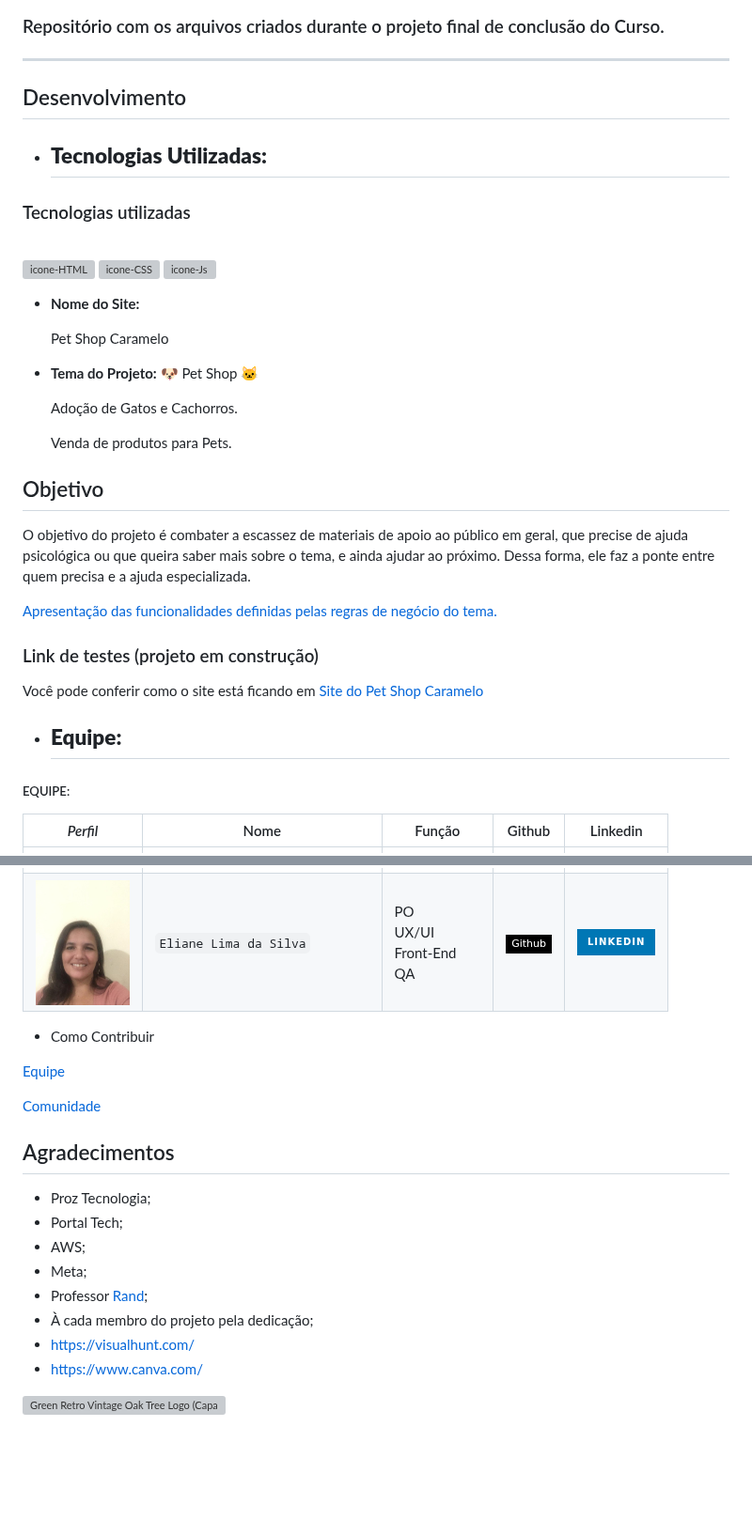
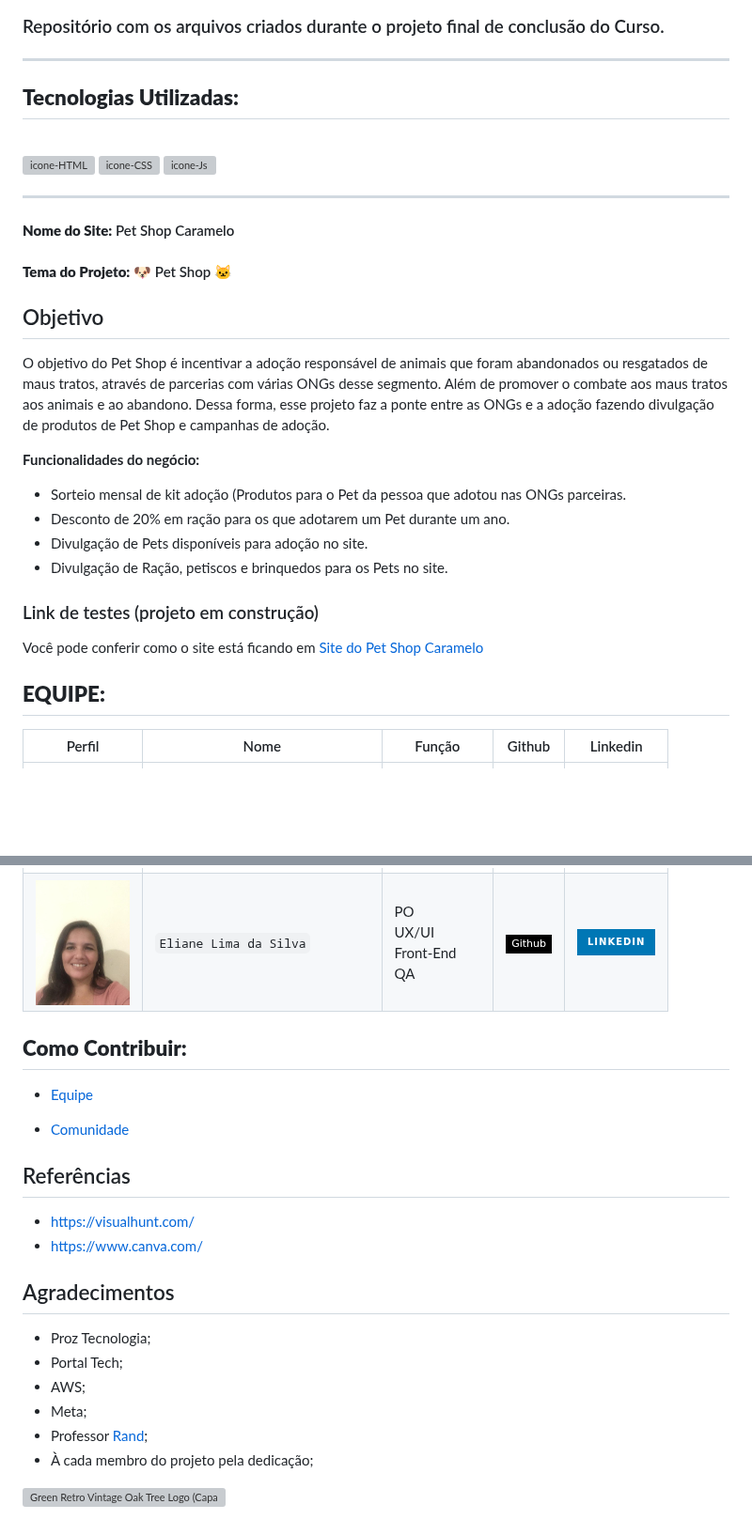
Before and after one commit to cesar-augusto-costa/projeto_integrador_FRONT_END_proz_turma11_grupo2, a Markdown page: README.md, 2 parts joined by grey strips. Shown at 94% size. Drawn GitHub-style; badges without logos; blank space fills up the shorter version; grey boxes are pictures that could not be loaded.

```diff
--- a/README.md
+++ b/README.md
@@ -6,11 +6,7 @@
 
 ---
 
-## Desenvolvimento
-
-- ## **Tecnologias Utilizadas:**
-
-### Tecnologias utilizadas
+## **Tecnologias Utilizadas:**
 
 <div style="display: inline_block"><br>
   <img align="center" alt="icone-HTML" height="30" width="40" src="https://raw.githubusercontent.com/devicons/devicon/master/icons/html5/html5-original.svg">
@@ -18,46 +14,45 @@
   <img align="center" alt="icone-Js" height="30" width="40" src="https://raw.githubusercontent.com/devicons/devicon/master/icons/javascript/javascript-plain.svg">
 </div>
 
-- **Nome do Site:**
+---
 
-  Pet Shop Caramelo
+#### **Nome do Site:** Pet Shop Caramelo
 
-- **Tema do Projeto:** 🐶 Pet Shop 🐱
-
-  Adoção de Gatos e Cachorros.
-
-  Venda de produtos para Pets.
+#### **Tema do Projeto:** 🐶 Pet Shop 🐱
 
 ## Objetivo
 
-O objetivo do projeto é combater a escassez de materiais de apoio ao público em geral,
-que precise de ajuda psicológica ou que queira saber mais sobre o tema, e ainda ajudar ao próximo.
-Dessa forma, ele faz a ponte entre quem precisa e a ajuda especializada.
+O objetivo do Pet Shop é incentivar a adoção responsável de animais que foram abandonados ou resgatados de maus tratos, através de parcerias com várias ONGs desse segmento. Além de promover o combate aos maus tratos aos animais e ao abandono.
+Dessa forma, esse projeto faz a ponte entre as ONGs e a adoção fazendo divulgação de produtos de Pet Shop e campanhas de adoção.
 
-
-
-[Apresentação das funcionalidades definidas pelas regras de negócio do tema.](https://github.com/cesar-augusto-costa/projeto_integrador_FRONT_END_proz_turma11_grupo2/blob/main/markedown/regras_negocio.md)
+**Funcionalidades do negócio:**
+* Sorteio mensal de kit adoção (Produtos para o Pet da pessoa que adotou nas ONGs parceiras.
+* Desconto de 20% em ração para os que adotarem um Pet durante um ano.
+* Divulgação de Pets disponíveis para adoção no site.
+* Divulgação de Ração, petiscos e brinquedos para os Pets no site.
 
 ### Link de testes (projeto em construção)
 
 Você pode conferir como o site está ficando em [Site do Pet Shop Caramelo](https://cesar-augusto-costa.github.io/projeto_integrador_FRONT_END_proz_turma11_grupo2/)
 
-- ## **Equipe:**
-##### EQUIPE:
+## **EQUIPE:**
 
-| *Perfil* | Nome | Função | Github | Linkedin |
+| Perfil | Nome | Função | Github | Linkedin |
 | ---------------- | ----- | --------- | --------- | --------- |
 | <img width="100" alt="Foto de Perfil do Cesar" src="img/perfil_equipe/perfill_Adriano.jpeg"> | `Adriano Olivastro dos Santos` | Scrum Master <br> UX/UI <br> Front-End <br> QA | <a href="https://github.com/olivastroaos"> <img height="30" alt="GitHub do Cesar" src="https://img.shields.io/badge/-Github-000?style=flat-square&logo=Github&logoColor=white"></a> | [![Github Badge](https://img.shields.io/badge/LinkedIn-0077B5?style=for-the-badge&logo=linkedin&logoColor=white)](https://www.linkedin.com/in/adriano-olivastro-95841561/) |
 | <img width="100" alt="Foto de Perfil do Cesar" src="./img/perfil_equipe/perfil_cesar.jpg"> | `Cesar Augusto da Costa` | UX/UI <br> Front-End <br> DBA <br> QA | <a href="https://github.com/cesar-augusto-costa"> <img height="30" alt="GitHub do Cesar" src="https://img.shields.io/badge/-Github-000?style=flat-square&logo=Github&logoColor=white"></a> | [![Github Badge](https://img.shields.io/badge/LinkedIn-0077B5?style=for-the-badge&logo=linkedin&logoColor=white)](https://www.linkedin.com/in/cesar-augusto-costa/) |
 | <img width="100" alt="Foto de Perfil da Dayane" src="img/perfil_equipe/perfil_dayane.jpg"> | `Dayane Cristina Santos` | PO <br> Front-End  | <a href="https://github.com/olivastroaos"> <img height="30" alt="GitHub do Cesar" src="https://img.shields.io/badge/-Github-000?style=flat-square&logo=Github&logoColor=white"></a> | [![Github Badge](https://img.shields.io/badge/LinkedIn-0077B5?style=for-the-badge&logo=linkedin&logoColor=white)](https:https://www.linkedin.com/in/dayane-cristin) |
 | <img width="100" alt="Foto de Perfil do Eliane" src="img/perfil_equipe/perfil_eliane.jpeg"> | `Eliane Lima da Silva` | PO <br> UX/UI <br> Front-End <br> QA | <a href="https://github.com/elimadasilva"> <img height="30" alt="GitHub de Eliane" src="https://img.shields.io/badge/-Github-000?style=flat-square&logo=Github&logoColor=white"></a> | [![Github Badge](https://img.shields.io/badge/LinkedIn-0077B5?style=for-the-badge&logo=linkedin&logoColor=white)](https://www.linkedin.com/in/eliane-lima-programador/) |
 
+## **Como Contribuir:**
 
-* Como Contribuir
+* [Equipe](markedown/como_contribuir_equipe.md)
 
-[Equipe](markedown/como_contribuir_equipe.md)
+* [Comunidade](markedown/como_contribuir_comunidade.md)
 
-[Comunidade](markedown/como_contribuir_comunidade.md)
+## Referências
+* https://visualhunt.com/
+* https://www.canva.com/
 
 ## Agradecimentos
 
@@ -67,7 +62,5 @@ Você pode conferir como o site está ficando em [Site do Pet Shop Caramelo](htt
 * Meta;
 * Professor [Rand](https://github.com/LuthGom);
 * À cada membro do projeto pela dedicação;
-* https://visualhunt.com/
-* https://www.canva.com/
 
 ![Green Retro Vintage Oak Tree Logo (Capa para Facebook) (1640 × 200 px)](img/markedown/capa_face.png)
```
